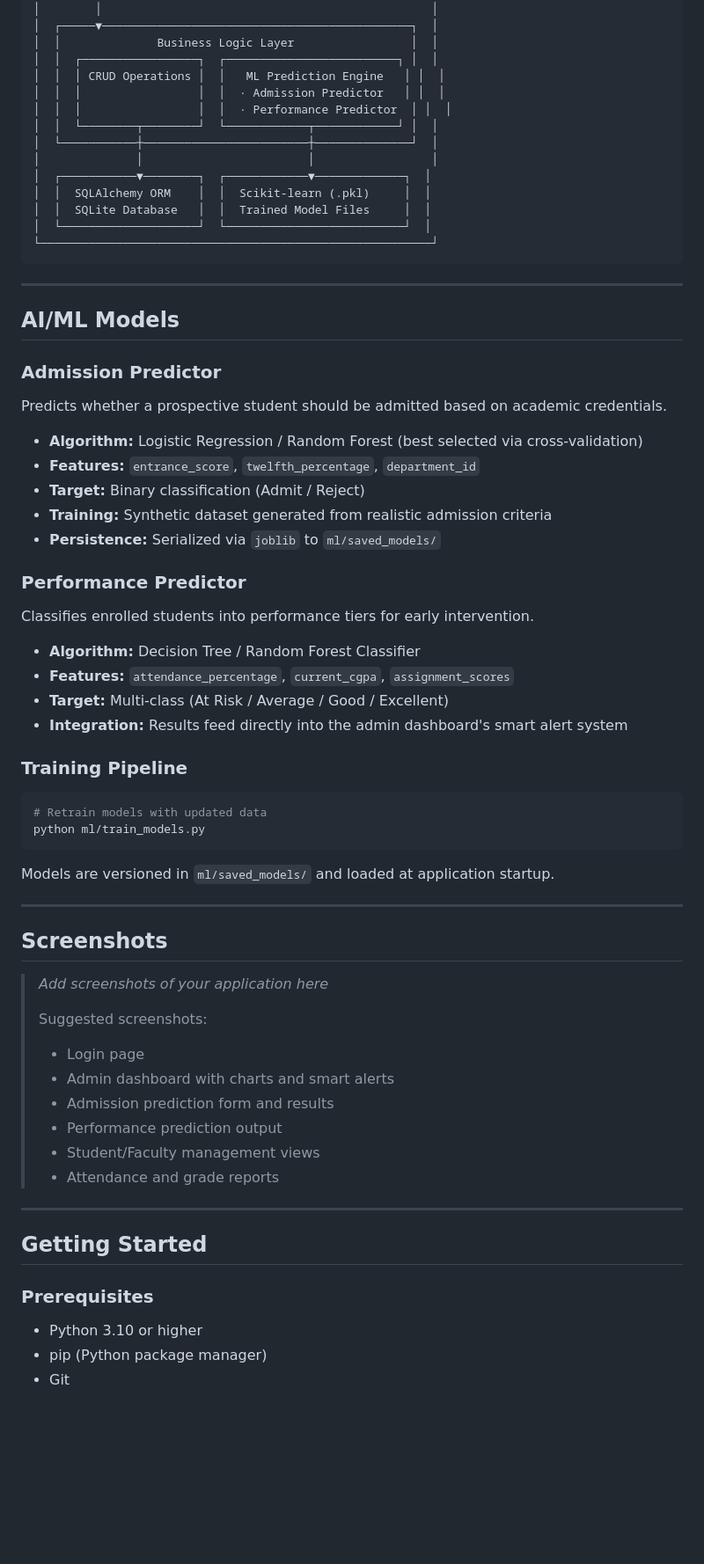
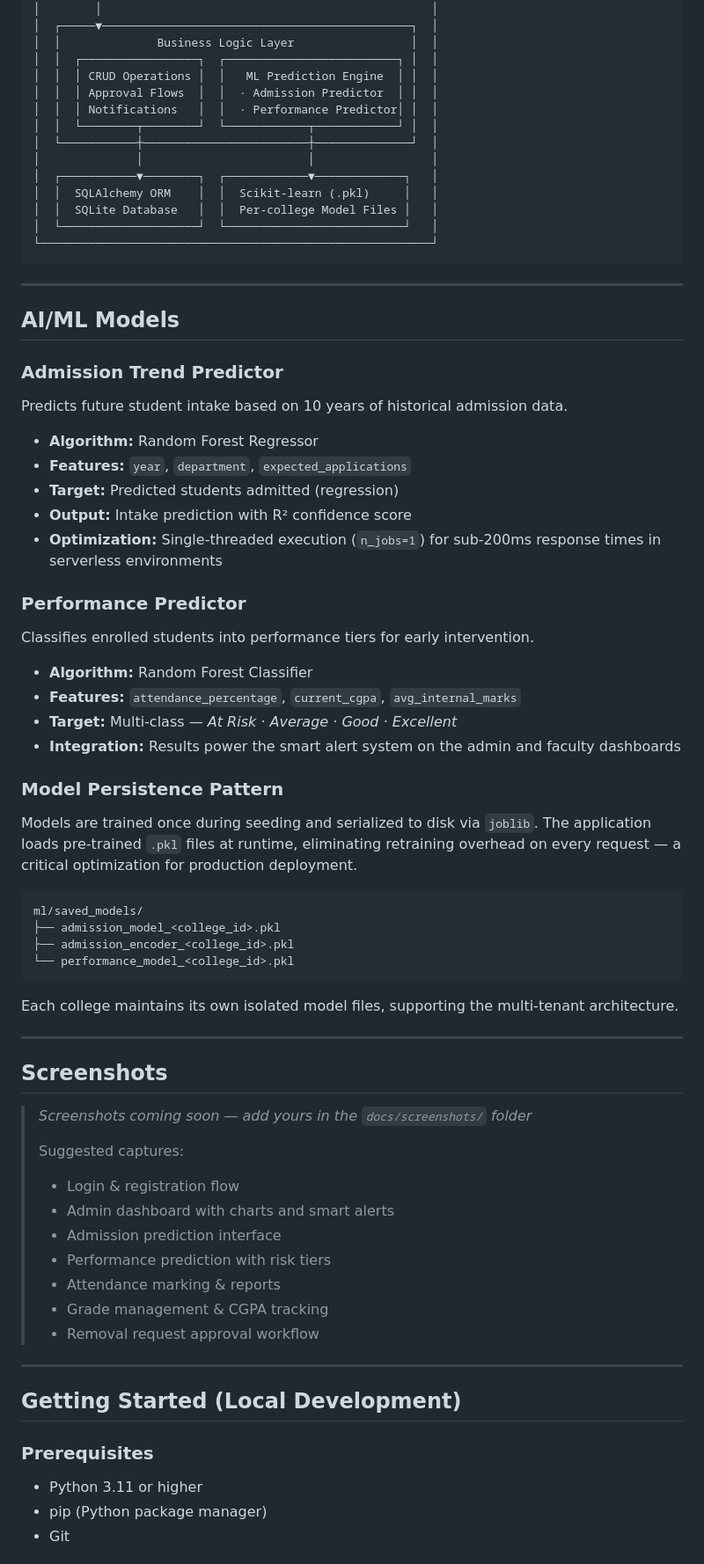
Before and after one commit to danishjohngs/smart-college-system, a Markdown page: README.md, the part around one of its changes. Shown at 88% size. GitHub-like rendering; blank space fills up the shorter version.

````diff
--- a/README.md
+++ b/README.md
@@ -101,16 +128,16 @@ The system serves three distinct user roles (Admin, Faculty, Student), each with
 │  ┌─────▼─────────────────────────────────────────────┐  │
 │  │              Business Logic Layer                 │  │
 │  │  ┌─────────────────┐  ┌─────────────────────────┐ │  │
-│  │  │ CRUD Operations │  │   ML Prediction Engine   │ │  │
-│  │  │                 │  │  · Admission Predictor   │ │  │
-│  │  │                 │  │  · Performance Predictor  │ │  │
+│  │  │ CRUD Operations │  │   ML Prediction Engine  │ │  │
+│  │  │ Approval Flows  │  │  · Admission Predictor  │ │  │
+│  │  │ Notifications   │  │  · Performance Predictor│ │  │
 │  │  └────────┬────────┘  └────────────┬────────────┘ │  │
 │  └───────────┼────────────────────────┼──────────────┘  │
 │              │                        │                 │
-│  ┌───────────▼────────┐  ┌────────────▼─────────────┐  │
-│  │  SQLAlchemy ORM    │  │  Scikit-learn (.pkl)     │  │
-│  │  SQLite Database   │  │  Trained Model Files     │  │
-│  └────────────────────┘  └──────────────────────────┘  │
+│  ┌───────────▼────────┐  ┌────────────▼─────────────┐   │
+│  │  SQLAlchemy ORM    │  │  Scikit-learn (.pkl)     │   │
+│  │  SQLite Database   │  │  Per-college Model Files │   │
+│  └────────────────────┘  └──────────────────────────┘   │
 └─────────────────────────────────────────────────────────┘
 ```
 
@@ -118,55 +145,60 @@ The system serves three distinct user roles (Admin, Faculty, Student), each with
 
 ## AI/ML Models
 
-### Admission Predictor
+### Admission Trend Predictor
 
-Predicts whether a prospective student should be admitted based on academic credentials.
+Predicts future student intake based on 10 years of historical admission data.
 
-- **Algorithm:** Logistic Regression / Random Forest (best selected via cross-validation)
-- **Features:** `entrance_score`, `twelfth_percentage`, `department_id`
-- **Target:** Binary classification (Admit / Reject)
-- **Training:** Synthetic dataset generated from realistic admission criteria
-- **Persistence:** Serialized via `joblib` to `ml/saved_models/`
+- **Algorithm:** Random Forest Regressor
+- **Features:** `year`, `department`, `expected_applications`
+- **Target:** Predicted students admitted (regression)
+- **Output:** Intake prediction with R² confidence score
+- **Optimization:** Single-threaded execution (`n_jobs=1`) for sub-200ms response times in serverless environments
 
 ### Performance Predictor
 
 Classifies enrolled students into performance tiers for early intervention.
 
-- **Algorithm:** Decision Tree / Random Forest Classifier
-- **Features:** `attendance_percentage`, `current_cgpa`, `assignment_scores`
-- **Target:** Multi-class (At Risk / Average / Good / Excellent)
-- **Integration:** Results feed directly into the admin dashboard's smart alert system
+- **Algorithm:** Random Forest Classifier
+- **Features:** `attendance_percentage`, `current_cgpa`, `avg_internal_marks`
+- **Target:** Multi-class — *At Risk · Average · Good · Excellent*
+- **Integration:** Results power the smart alert system on the admin and faculty dashboards
 
-### Training Pipeline
+### Model Persistence Pattern
 
-```bash
-# Retrain models with updated data
-python ml/train_models.py
+Models are trained once during seeding and serialized to disk via `joblib`. The application loads pre-trained `.pkl` files at runtime, eliminating retraining overhead on every request — a critical optimization for production deployment.
+
+```
+ml/saved_models/
+├── admission_model_<college_id>.pkl
+├── admission_encoder_<college_id>.pkl
+└── performance_model_<college_id>.pkl
 ```
 
-Models are versioned in `ml/saved_models/` and loaded at application startup.
+Each college maintains its own isolated model files, supporting the multi-tenant architecture.
 
 ---
 
 ## Screenshots
 
-> *Add screenshots of your application here*
+> *Screenshots coming soon — add yours in the `docs/screenshots/` folder*
 >
-> Suggested screenshots:
-> - Login page
+> Suggested captures:
+> - Login & registration flow
 > - Admin dashboard with charts and smart alerts
-> - Admission prediction form and results
-> - Performance prediction output
-> - Student/Faculty management views
-> - Attendance and grade reports
+> - Admission prediction interface
+> - Performance prediction with risk tiers
+> - Attendance marking & reports
+> - Grade management & CGPA tracking
+> - Removal request approval workflow
 
 ---
 
-## Getting Started
+## Getting Started (Local Development)
 
 ### Prerequisites
 
-- Python 3.10 or higher
+- Python 3.11 or higher
 - pip (Python package manager)
 - Git
 
````
Also changed, not shown: other parts of README.md (+126 -69 lines).
